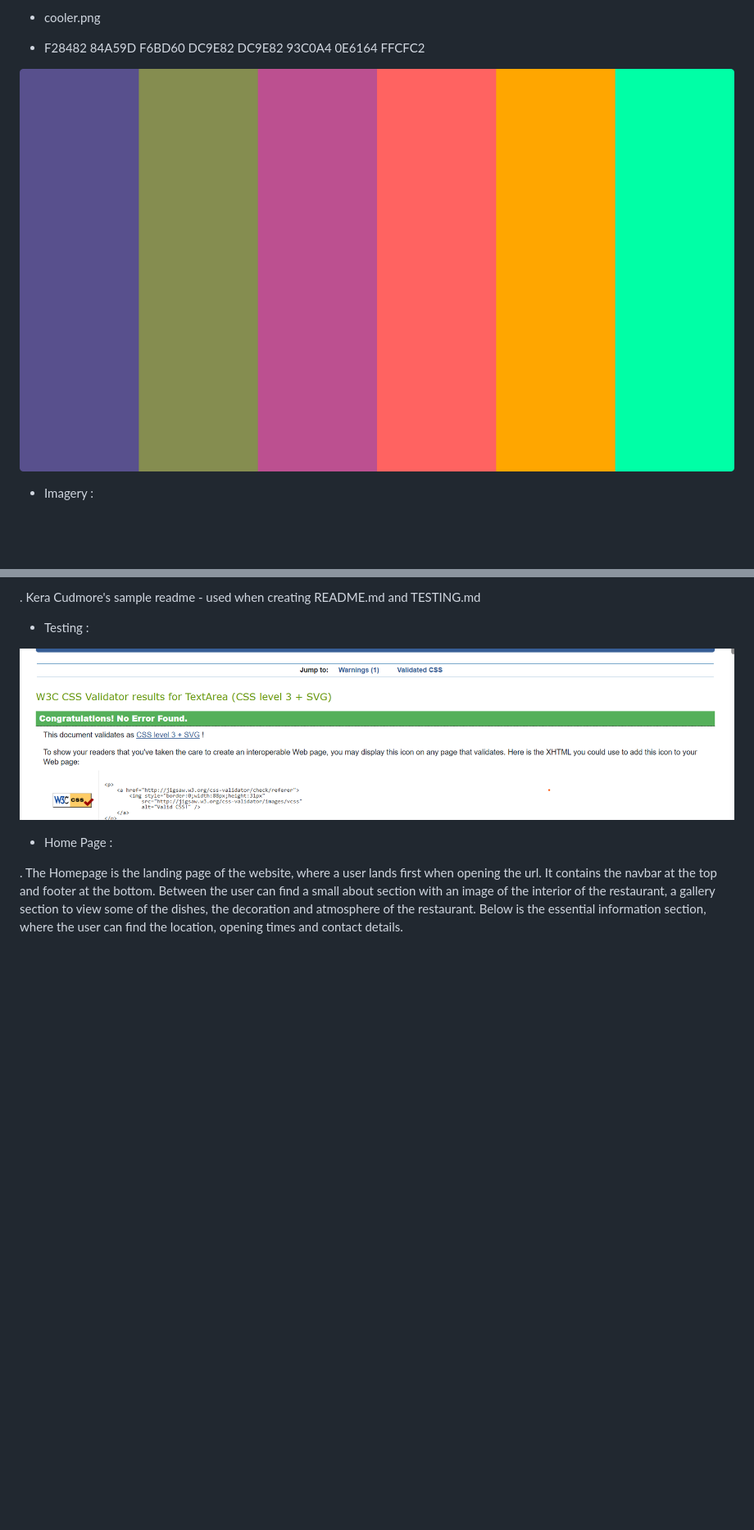
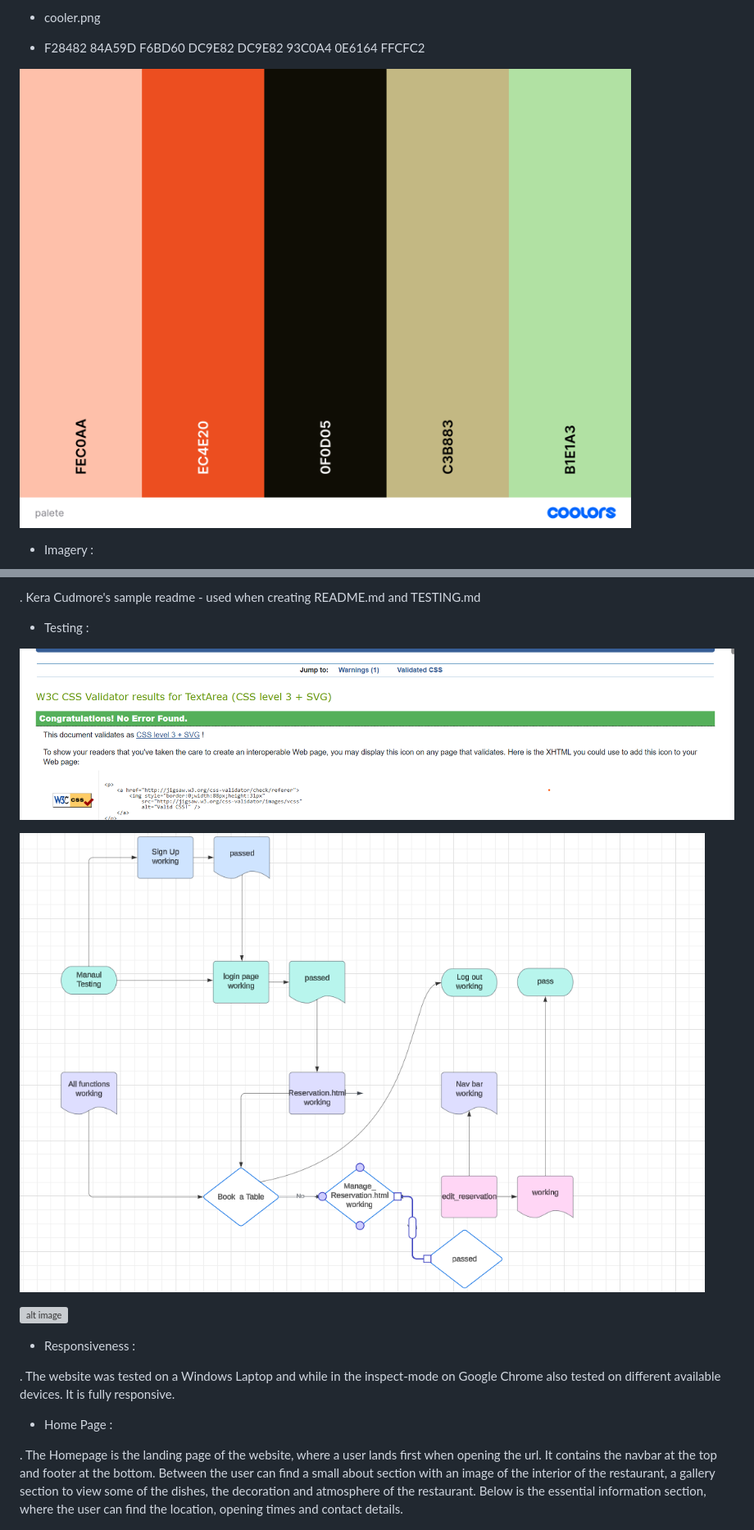
Before and after one commit to Seemavij/Resturant-_Booking, a Markdown page: README.md, 2 parts joined by grey strips. Shown: that part at 82% size. Rendered like a GitHub page; pictures changed too: static/images/manaultesting.png (added); blank space fills up the shorter version; grey boxes are pictures that could not be loaded.

Commit message:
add palette

```diff
--- a/README.md
+++ b/README.md
@@ -108,7 +108,7 @@ Admin
 
 * F28482  84A59D  F6BD60  DC9E82  DC9E82  93C0A4 0E6164  FFCFC2
 
- ![alt image](static/images/cooler.png)
+ ![alt image](static/images/palete.png)
 
 * Imagery :
 
@@ -215,6 +215,14 @@ Code Used
 * Testing :
 
 ![alt image](static/images/css_validator.png)
+
+![alt image](static/images/manaultesting.png)
+
+![alt image](static/images/)
+
+* Responsiveness :
+
+. The website was tested on a Windows Laptop and while in the inspect-mode on Google Chrome also tested on different available devices. It is fully responsive.
 
 * Home Page :
 
```
Also changed, not shown: static/images/tree.png (deleted).
